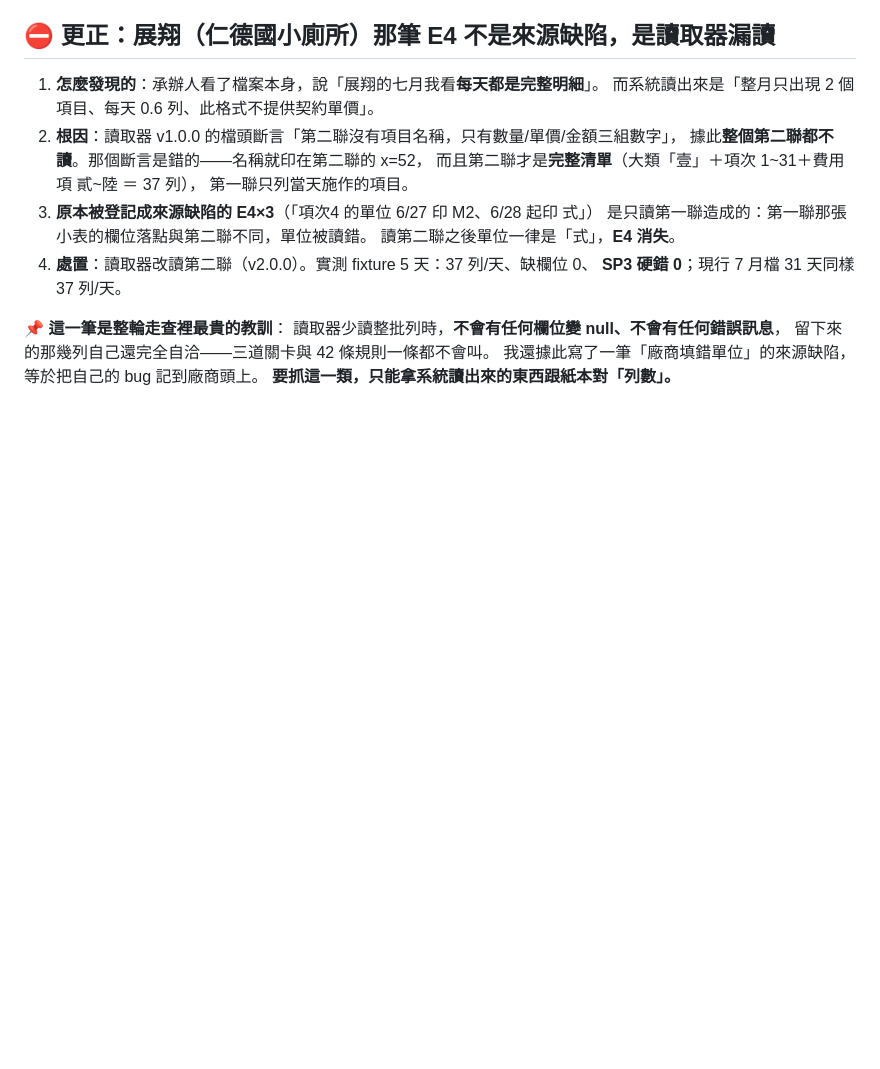
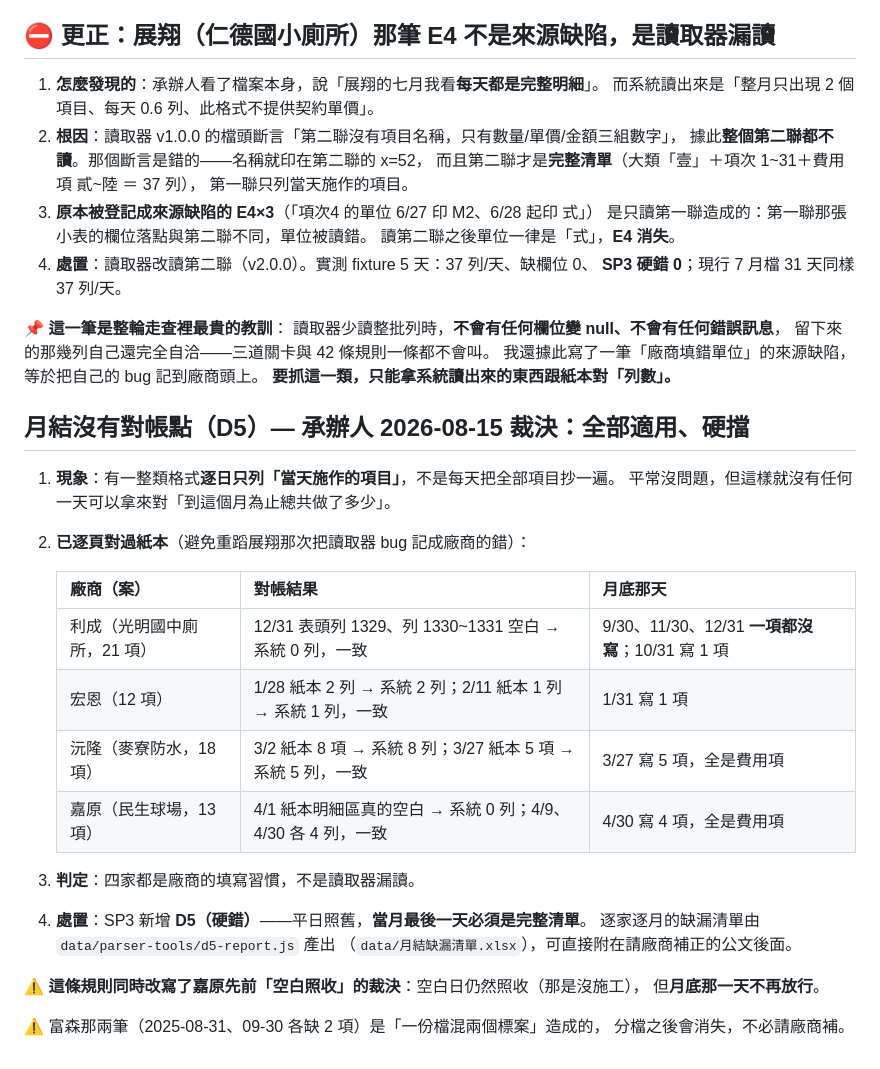
Before and after one commit to kingsmvp0913/pmis, a Markdown page: docs/來源資料缺陷.md, the part around the change. Drawn GitHub-style; blank space fills up the shorter version.

Commit message:
[docs]: D5 全部適用的裁決依據——四家都逐頁對過紙本
承辦人裁決「當月最後一天要有完整明細」全部適用、硬擋。程式已是這個行為,
本次只補裁決依據與可直接發文的缺漏清單。

⚠️ 動手前先逐頁對紙本,不重蹈展翔那次(把讀取器漏讀記成廠商的錯):
  利成 12/31 表頭列 1329、列 1330~1331 空白 → 系統 0 列,一致
  宏恩 1/28 紙本 2 列 → 系統 2 列;2/11 紙本 1 列 → 系統 1 列,一致
  沅隆 3/2 紙本 8 項 → 系統 8 列;3/27 紙本 5 項 → 系統 5 列,一致
  嘉原 4/1 紙本明細區真的空白 → 系統 0 列;4/9、4/30 各 4 列,一致
四家都是廠商的填寫習慣,不是讀取器漏讀。

新增 data/parser-tools/d5-report.js → data/月結缺漏清單.xlsx:
12 筆、5 家,逐月列出「應有幾項/當天實列幾項/缺哪些」,可直接附在公文後面。

⚠️ 這條規則改寫了嘉原先前「空白照收」的裁決:空白日仍照收(那是沒施工),
但月底那一天不再放行。富森那兩筆是混檔造成的,分檔後消失,不必請廠商補。

Co-Authored-By: Claude Opus 5 <noreply@anthropic.com>
Claude-Session: https://claude.ai/code/session_01KAUqzH1vvomDGMq1Hn5xmi

```diff
--- a/docs/來源資料缺陷.md
+++ b/docs/來源資料缺陷.md
@@ -300,3 +300,27 @@ SP3 的「整份皆空就跳過」需要 `days.length >= 2`（單天分不出「
    留下來的那幾列自己還完全自洽——三道關卡與 42 條規則一條都不會叫。
    我還據此寫了一筆「廠商填錯單位」的來源缺陷，等於把自己的 bug 記到廠商頭上。
    **要抓這一類，只能拿系統讀出來的東西跟紙本對「列數」。**
+
+## 月結沒有對帳點（D5）— 承辦人 2026-08-15 裁決：全部適用、硬擋
+
+1. **現象**：有一整類格式**逐日只列「當天施作的項目」**，不是每天把全部項目抄一遍。
+   平常沒問題，但這樣就沒有任何一天可以拿來對「到這個月為止總共做了多少」。
+2. **已逐頁對過紙本**（避免重蹈展翔那次把讀取器 bug 記成廠商的錯）：
+
+   | 廠商（案） | 對帳結果 | 月底那天 |
+   |---|---|---|
+   | 利成（光明國中廁所，21 項） | 12/31 表頭列 1329、列 1330~1331 空白 → 系統 0 列，一致 | 9/30、11/30、12/31 **一項都沒寫**；10/31 寫 1 項 |
+   | 宏恩（12 項） | 1/28 紙本 2 列 → 系統 2 列；2/11 紙本 1 列 → 系統 1 列，一致 | 1/31 寫 1 項 |
+   | 沅隆（麥寮防水，18 項） | 3/2 紙本 8 項 → 系統 8 列；3/27 紙本 5 項 → 系統 5 列，一致 | 3/27 寫 5 項，全是費用項 |
+   | 嘉原（民生球場，13 項） | 4/1 紙本明細區真的空白 → 系統 0 列；4/9、4/30 各 4 列，一致 | 4/30 寫 4 項，全是費用項 |
+
+3. **判定**：四家都是廠商的填寫習慣，不是讀取器漏讀。
+4. **處置**：SP3 新增 **D5（硬錯）**——平日照舊，**當月最後一天必須是完整清單**。
+   逐家逐月的缺漏清單由 `data/parser-tools/d5-report.js` 產出
+   （`data/月結缺漏清單.xlsx`），可直接附在請廠商補正的公文後面。
+
+⚠️ **這條規則同時改寫了嘉原先前「空白照收」的裁決**：空白日仍然照收（那是沒施工），
+但**月底那一天不再放行**。
+
+⚠️ 富森那兩筆（2025-08-31、09-30 各缺 2 項）是「一份檔混兩個標案」造成的，
+分檔之後會消失，不必請廠商補。
```
